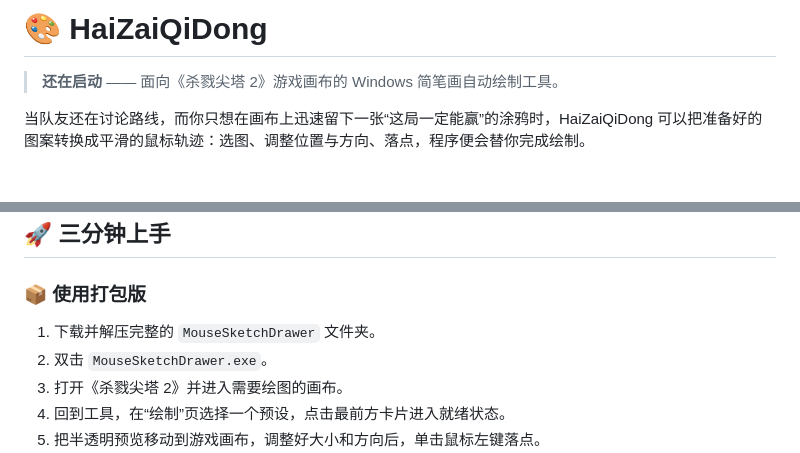
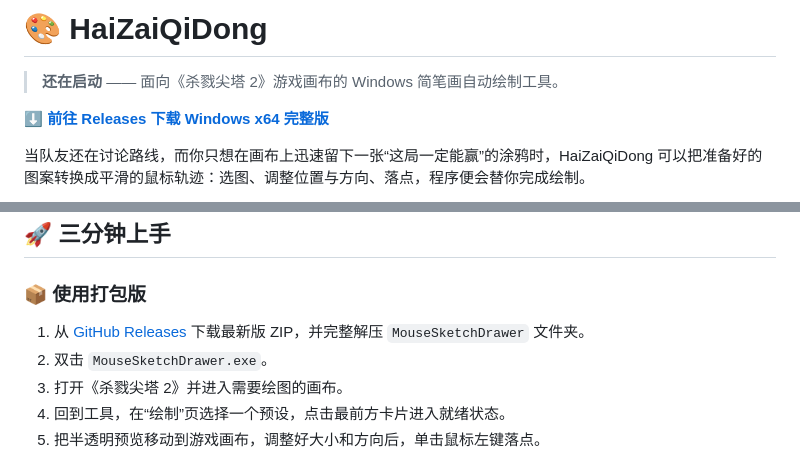
Before and after one commit to Kumiko-kmk/HaiZaiQiDong, a Markdown page: README.md, 2 parts joined by grey strips. Rendered like a GitHub page; blank space fills up the shorter version.

Commit message:
Add direct Windows release download links

```diff
--- a/README.md
+++ b/README.md
@@ -1,6 +1,8 @@
 # 🎨 HaiZaiQiDong
 
 > **还在启动** —— 面向《杀戮尖塔 2》游戏画布的 Windows 简笔画自动绘制工具。
+
+**[⬇️ 前往 Releases 下载 Windows x64 完整版](https://github.com/Kumiko-kmk/HaiZaiQiDong/releases/latest)**
 
 当队友还在讨论路线，而你只想在画布上迅速留下一张“这局一定能赢”的涂鸦时，HaiZaiQiDong 可以把准备好的图案转换成平滑的鼠标轨迹：选图、调整位置与方向、落点，程序便会替你完成绘制。
 
@@ -37,7 +39,7 @@
 
 ### 📦 使用打包版
 
-1. 下载并解压完整的 `MouseSketchDrawer` 文件夹。
+1. 从 [GitHub Releases](https://github.com/Kumiko-kmk/HaiZaiQiDong/releases/latest) 下载最新版 ZIP，并完整解压 `MouseSketchDrawer` 文件夹。
 2. 双击 `MouseSketchDrawer.exe`。
 3. 打开《杀戮尖塔 2》并进入需要绘图的画布。
 4. 回到工具，在“绘制”页选择一个预设，点击最前方卡片进入就绪状态。
```
